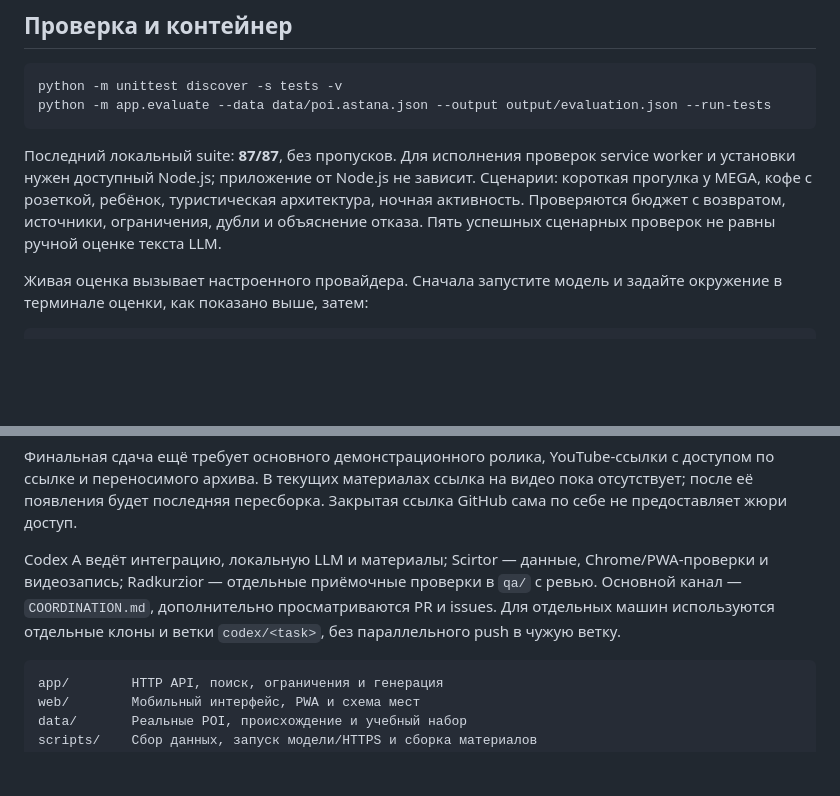
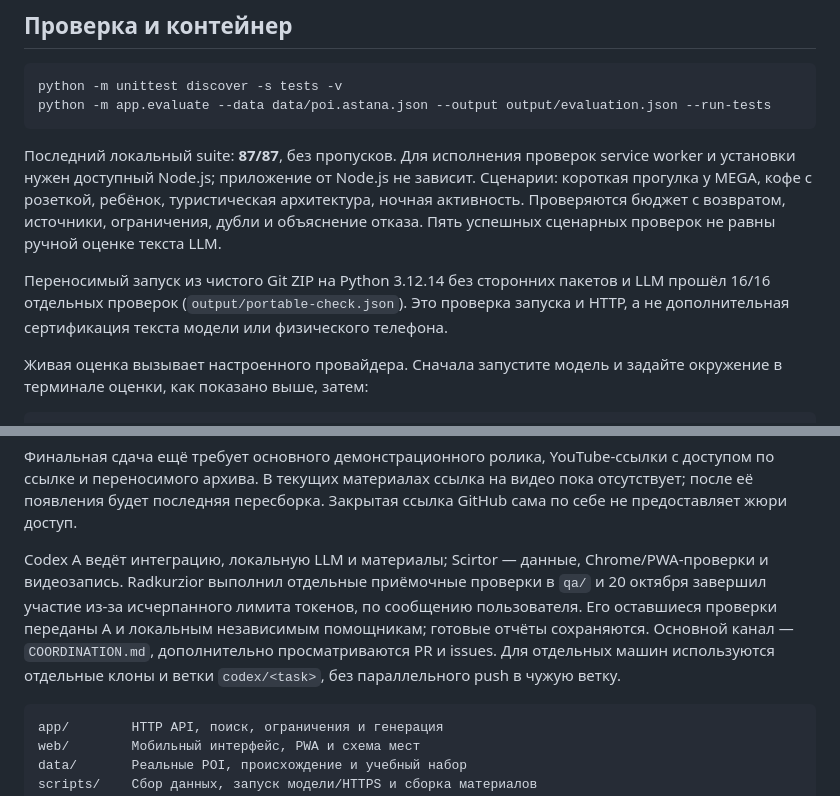
Before and after one commit to ltybcs/astana-walks-ai, a Markdown page: README.md, 2 parts joined by grey strips. GitHub-like rendering; blank space fills up the shorter version.

Commit message:
Refresh README with verified project status and launch instructions

````diff
--- a/README.md
+++ b/README.md
@@ -108,6 +108,8 @@ python -m app.evaluate --data data/poi.astana.json --output output/evaluation.js
 
 Последний локальный suite: **87/87**, без пропусков. Для исполнения проверок service worker и установки нужен доступный Node.js; приложение от Node.js не зависит. Сценарии: короткая прогулка у MEGA, кофе с розеткой, ребёнок, туристическая архитектура, ночная активность. Проверяются бюджет с возвратом, источники, ограничения, дубли и объяснение отказа. Пять успешных сценарных проверок не равны ручной оценке текста LLM.
 
+Переносимый запуск из чистого Git ZIP на Python 3.12.14 без сторонних пакетов и LLM прошёл 16/16 отдельных проверок (`output/portable-check.json`). Это проверка запуска и HTTP, а не дополнительная сертификация текста модели или физического телефона.
+
 Живая оценка вызывает настроенного провайдера. Сначала запустите модель и задайте окружение в терминале оценки, как показано выше, затем:
 
 ```sh
@@ -139,7 +141,7 @@ docker run --rm -p 127.0.0.1:8000:8000 astana-walks
 
 Финальная сдача ещё требует основного демонстрационного ролика, YouTube-ссылки с доступом по ссылке и переносимого архива. В текущих материалах ссылка на видео пока отсутствует; после её появления будет последняя пересборка. Закрытая ссылка GitHub сама по себе не предоставляет жюри доступ.
 
-Codex A ведёт интеграцию, локальную LLM и материалы; Scirtor — данные, Chrome/PWA-проверки и видеозапись; Radkurzior — отдельные приёмочные проверки в `qa/` с ревью. Основной канал — `COORDINATION.md`, дополнительно просматриваются PR и issues. Для отдельных машин используются отдельные клоны и ветки `codex/<task>`, без параллельного push в чужую ветку.
+Codex A ведёт интеграцию, локальную LLM и материалы; Scirtor — данные, Chrome/PWA-проверки и видеозапись. Radkurzior выполнил отдельные приёмочные проверки в `qa/` и 20 октября завершил участие из-за исчерпанного лимита токенов, по сообщению пользователя. Его оставшиеся проверки переданы A и локальным независимым помощникам; готовые отчёты сохраняются. Основной канал — `COORDINATION.md`, дополнительно просматриваются PR и issues. Для отдельных машин используются отдельные клоны и ветки `codex/<task>`, без параллельного push в чужую ветку.
 
 ```text
 app/        HTTP API, поиск, ограничения и генерация
````
